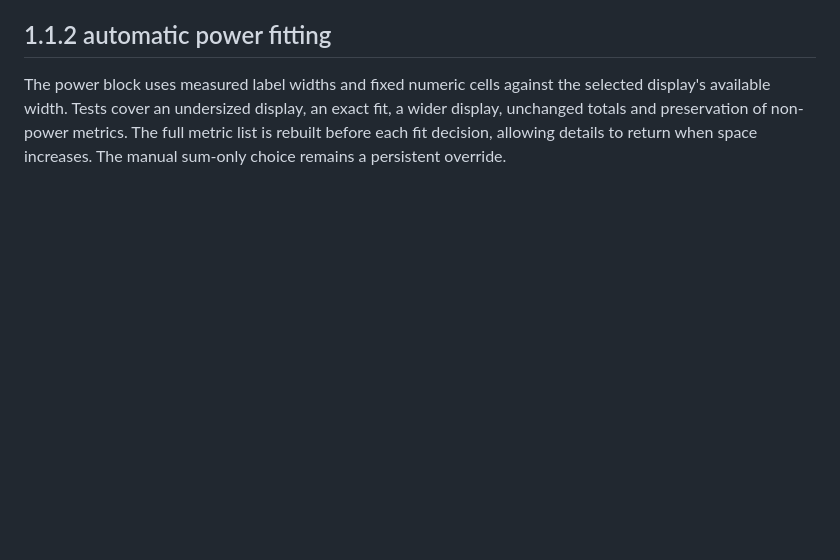
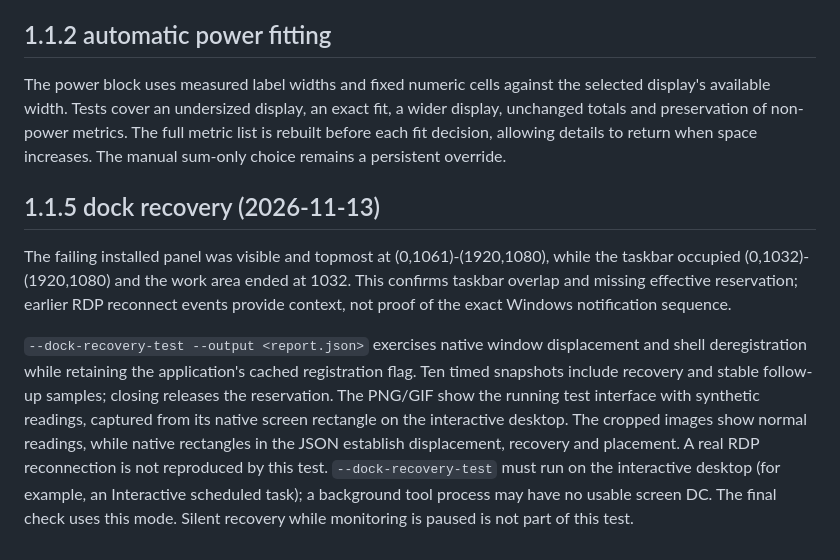
Before and after one commit to nazntrade/rigpulse, a Markdown page: docs/TESTING.md, the part around the change. GitHub-like rendering; blank space fills up the shorter version.

```diff
--- a/docs/TESTING.md
+++ b/docs/TESTING.md
@@ -106,3 +106,10 @@ This runs the actual WPF window with synthetic alternating values: compact, dock
 ## 1.1.2 automatic power fitting
 
 The power block uses measured label widths and fixed numeric cells against the selected display's available width. Tests cover an undersized display, an exact fit, a wider display, unchanged totals and preservation of non-power metrics. The full metric list is rebuilt before each fit decision, allowing details to return when space increases. The manual sum-only choice remains a persistent override.
+
+## 1.1.5 dock recovery (2026-11-13)
+
+The failing installed panel was visible and topmost at (0,1061)-(1920,1080), while the taskbar occupied (0,1032)-(1920,1080) and the work area ended at 1032. This confirms taskbar overlap and missing effective reservation; earlier RDP reconnect events provide context, not proof of the exact Windows notification sequence.
+
+`--dock-recovery-test --output <report.json>` exercises native window displacement and shell deregistration while retaining the application's cached registration flag. Ten timed snapshots include recovery and stable follow-up samples; closing releases the reservation. The PNG/GIF show the running test interface with synthetic readings, captured from its native screen rectangle on the interactive desktop. The cropped images show normal readings, while native rectangles in the JSON establish displacement, recovery and placement. A real RDP reconnection is not reproduced by this test.
+`--dock-recovery-test` must run on the interactive desktop (for example, an Interactive scheduled task); a background tool process may have no usable screen DC. The final check uses this mode. Silent recovery while monitoring is paused is not part of this test.
```
Also changed, not shown: CHANGELOG.md (+5 -0 lines), README.md (+7 -1 lines), docs/rigpulse-recovery-1.1.5.gif (added), docs/rigpulse-recovery-1.1.5.png (added), 7 other files.
